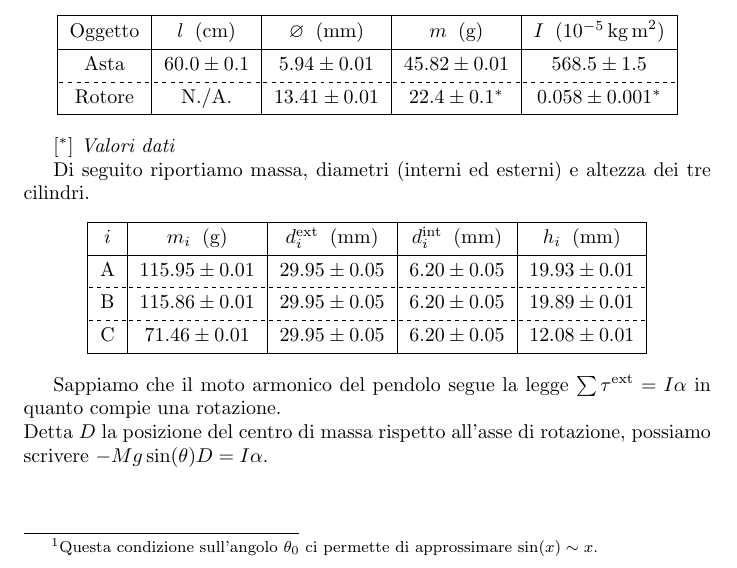
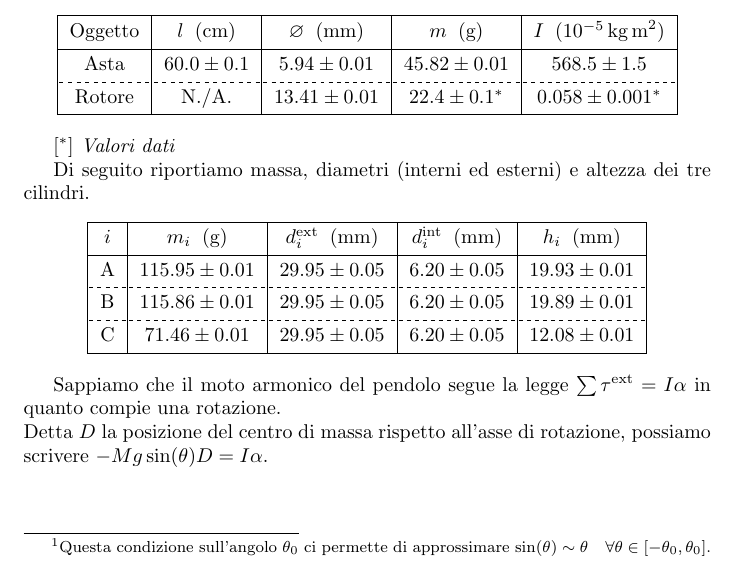
Before and after one commit to RBerga06/unipr-clt-fisica, a LaTeX paper (lab1/r07-pendulum/relazione.tex): part of page 2 of 5, cut so that both start at the same text. Compiled offline with pdfLaTeX.

Commit message:
Fix nota

```diff
--- a/lab1/r07-pendulum/relazione.tex
+++ b/lab1/r07-pendulum/relazione.tex
@@ -91,8 +91,8 @@
         \item
             Ruotando l'asta di un angolo prefissato $\theta_0$,
             sufficientemente piccolo\footnote{
-                Questa condizione sull'angolo $\theta_0$ ci permette di
-                approssimare $\sin(x) \sim x$. %TODO: fix bisciolino
+Questa condizione sull'angolo $\theta_0$ ci permette di approssimare
+$\sin(\theta) \sim \theta\quad\forall \theta \in [-\theta_0, \theta_0]$.
             },
             diamo inizio al moto armonico del pendolo.
             Acquisiamo dati fino all'arresto del moto.
```
Also changed, not shown: lab1/r07-pendulum/relazione.pdf.
